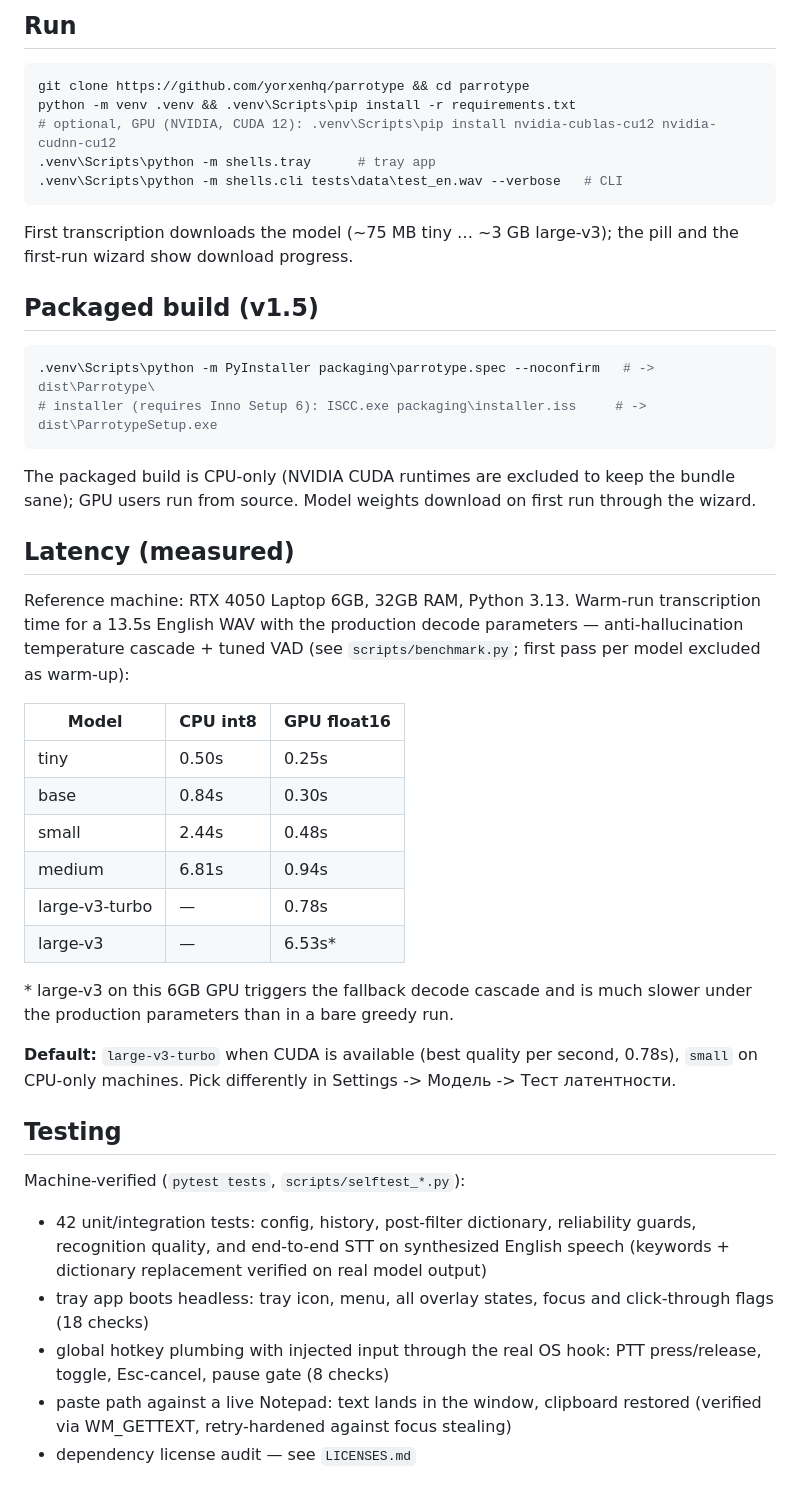
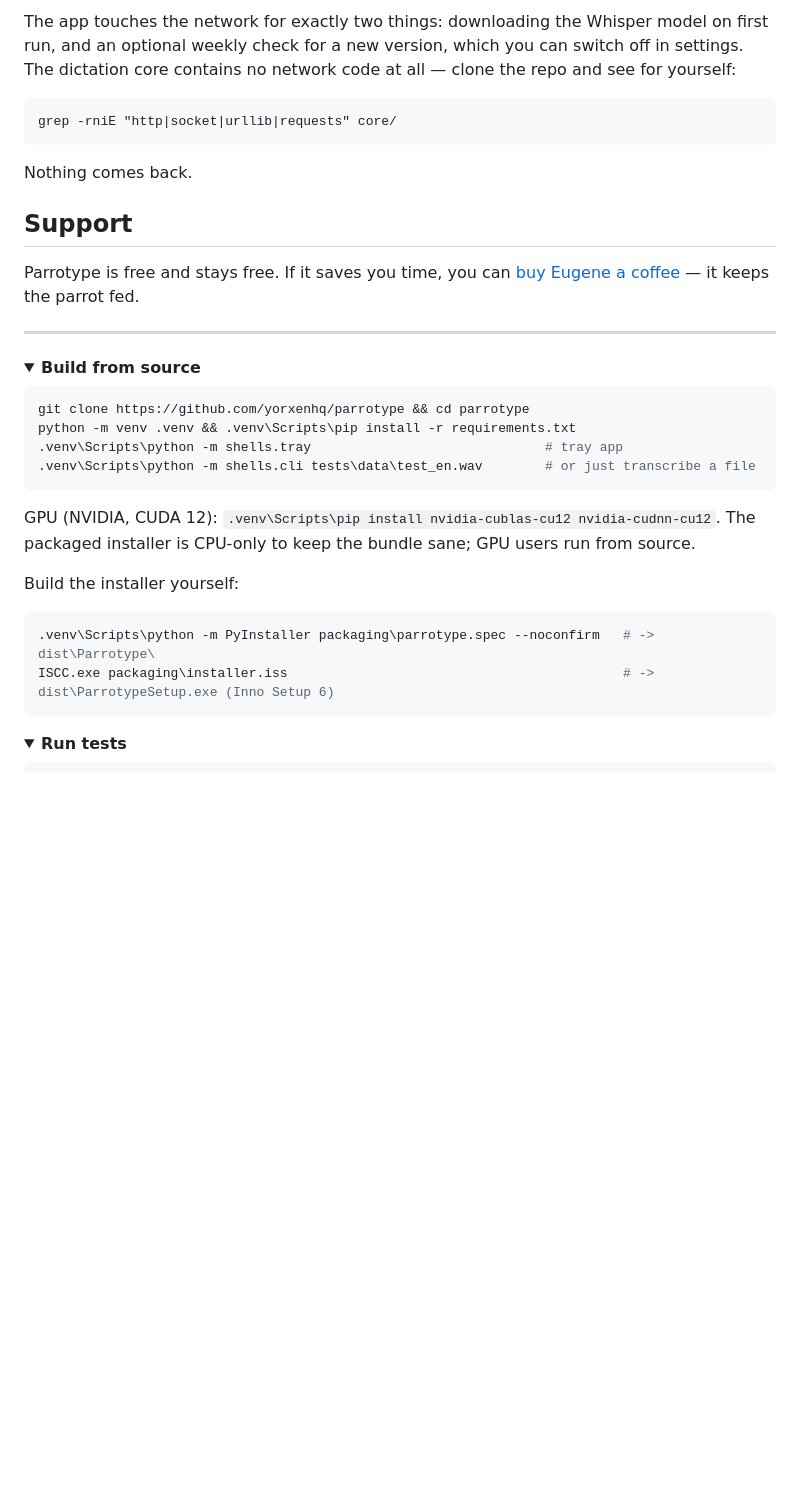
Before and after one commit to yorxenhq/parrotype, a Markdown page: README.md, the part around one of its changes. Drawn GitHub-style; folded sections open; blank space fills up the shorter version.

````diff
--- a/README.md
+++ b/README.md
@@ -53,64 +50,39 @@ shell (reserved), TTS direction (interface reserved), cloud anything (never).
 
-## Run
+The app touches the network for exactly two things: downloading the Whisper model on first run, and an optional weekly check for a new version, which you can switch off in settings. The dictation core contains no network code at all — clone the repo and see for yourself:
+
+```
+grep -rniE "http|socket|urllib|requests" core/
+```
+
+Nothing comes back.
+
+## Support
+
+Parrotype is free and stays free. If it saves you time, you can [buy Eugene a coffee](https://ko-fi.com/eugene_vovk) — it keeps the parrot fed.
+
+---
+
+<details>
+<summary><b>Build from source</b></summary>
 
 ```powershell
 git clone https://github.com/yorxenhq/parrotype && cd parrotype
 python -m venv .venv && .venv\Scripts\pip install -r requirements.txt
-# optional, GPU (NVIDIA, CUDA 12): .venv\Scripts\pip install nvidia-cublas-cu12 nvidia-cudnn-cu12
-.venv\Scripts\python -m shells.tray      # tray app
-.venv\Scripts\python -m shells.cli tests\data\test_en.wav --verbose   # CLI
+.venv\Scripts\python -m shells.tray                              # tray app
+.venv\Scripts\python -m shells.cli tests\data\test_en.wav        # or just transcribe a file
 ```
 
-First transcription downloads the model (~75 MB tiny … ~3 GB large-v3);
-the pill and the first-run wizard show download progress.
+GPU (NVIDIA, CUDA 12): `.venv\Scripts\pip install nvidia-cublas-cu12 nvidia-cudnn-cu12`. The packaged installer is CPU-only to keep the bundle sane; GPU users run from source.
 
-## Packaged build (v1.5)
+Build the installer yourself:
 
 ```powershell
 .venv\Scripts\python -m PyInstaller packaging\parrotype.spec --noconfirm   # -> dist\Parrotype\
-# installer (requires Inno Setup 6): ISCC.exe packaging\installer.iss     # -> dist\ParrotypeSetup.exe
+ISCC.exe packaging\installer.iss                                           # -> dist\ParrotypeSetup.exe (Inno Setup 6)
 ```
 
-The packaged build is CPU-only (NVIDIA CUDA runtimes are excluded to keep
-the bundle sane); GPU users run from source. Model weights download on
-first run through the wizard.
+</details>
 
-## Latency (measured)
+<details>
+<summary><b>Run tests</b></summary>
 
-Reference machine: RTX 4050 Laptop 6GB, 32GB RAM, Python 3.13.
-Warm-run transcription time for a 13.5s English WAV with the production
-decode parameters — anti-hallucination temperature cascade + tuned VAD
-(see `scripts/benchmark.py`; first pass per model excluded as warm-up):
-
-| Model | CPU int8 | GPU float16 |
-|---|---|---|
-| tiny | 0.50s | 0.25s |
-| base | 0.84s | 0.30s |
-| small | 2.44s | 0.48s |
-| medium | 6.81s | 0.94s |
-| large-v3-turbo | — | 0.78s |
-| large-v3 | — | 6.53s* |
-
-\* large-v3 on this 6GB GPU triggers the fallback decode cascade and is
-much slower under the production parameters than in a bare greedy run.
-
-**Default:** `large-v3-turbo` when CUDA is available (best quality per
-second, 0.78s), `small` on CPU-only machines. Pick differently in
-Settings -> Модель -> Тест латентности.
-
-## Testing
-
-Machine-verified (`pytest tests`, `scripts/selftest_*.py`):
-
-- 42 unit/integration tests: config, history, post-filter dictionary,
-  reliability guards, recognition quality, and end-to-end STT on synthesized
-  English speech (keywords + dictionary replacement verified on real model
-  output)
-- tray app boots headless: tray icon, menu, all overlay states, focus and
-  click-through flags (18 checks)
-- global hotkey plumbing with injected input through the real OS hook:
-  PTT press/release, toggle, Esc-cancel, pause gate (8 checks)
-- paste path against a live Notepad: text lands in the window, clipboard
-  restored (verified via WM_GETTEXT, retry-hardened against focus stealing)
-- dependency license audit — see `LICENSES.md`
-
````
Also changed, not shown: other parts of README.md (+55 -68 lines).
